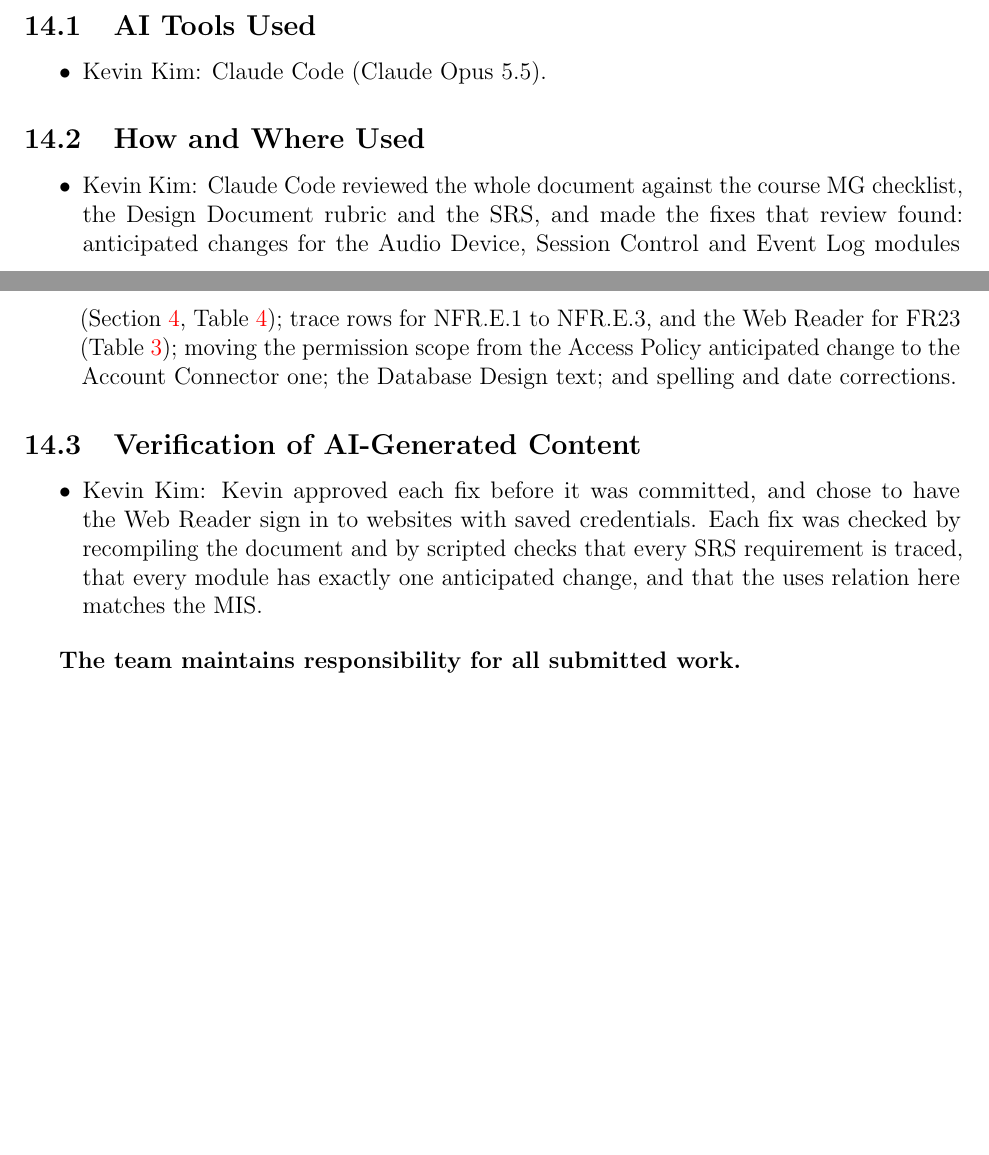
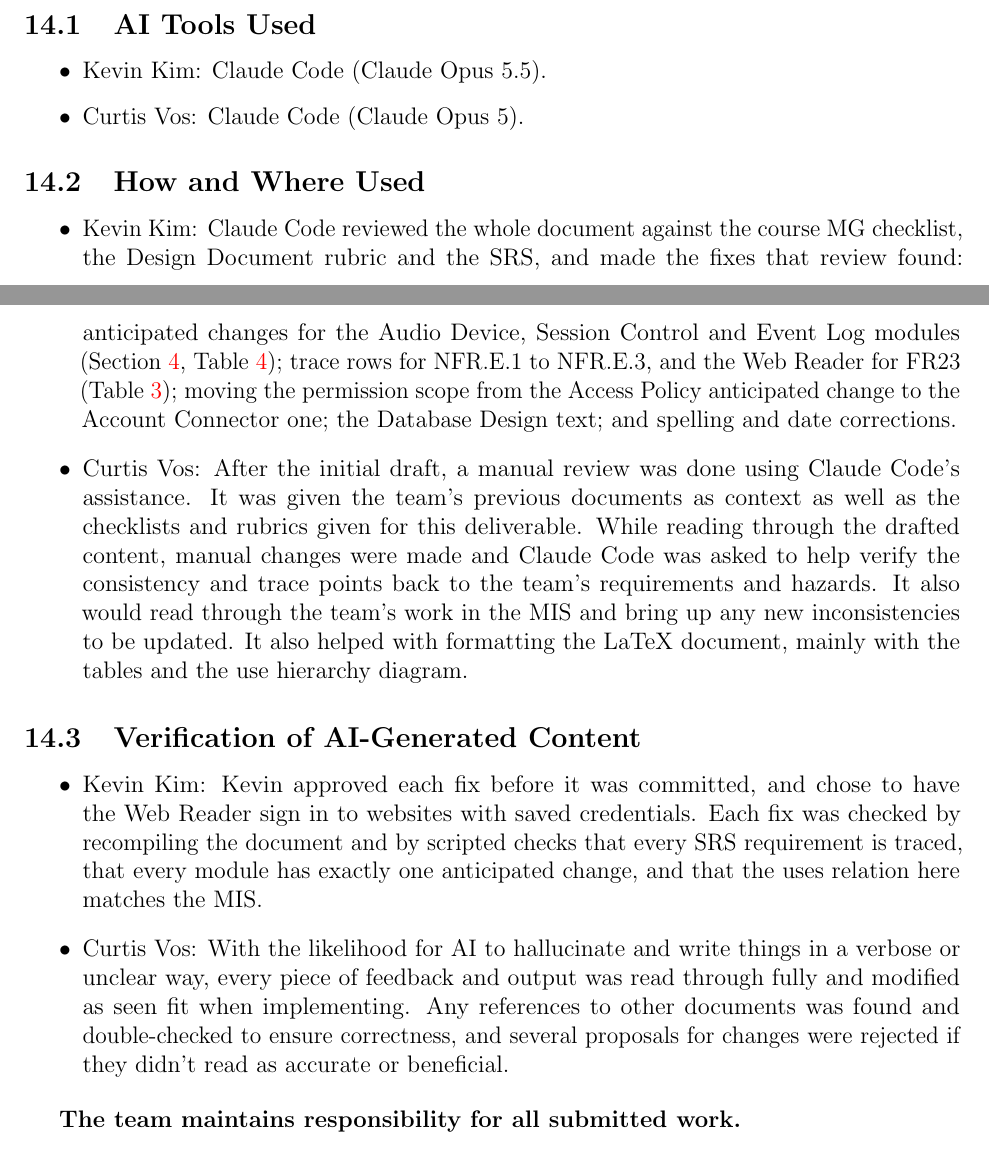
Before and after one commit to NaturalControl/natural-control, a LaTeX document (docs/Design/SoftArchitecture/MG.tex): two parts of pages 20 and 21 of 21, joined at a grey line, cut so that both start at the same text, the shorter picture padded with empty space. Compiled offline with pdfLaTeX.

Commit message:
docs(design): add AI disclosures (Curtis)

```diff
--- a/docs/Design/SoftArchitecture/MG.tex
+++ b/docs/Design/SoftArchitecture/MG.tex
@@ -1008,6 +1008,7 @@ verified), following the Problem Statement, then delete this box.}
 \subsection{AI Tools Used}
 \begin{itemize}
 \item Kevin Kim: Claude Code (Claude Opus 5.5).
+\item Curtis Vos: Claude Code (Claude Opus 5).
 \end{itemize}
 
 \subsection{How and Where Used}
@@ -1019,6 +1020,11 @@ anticipated changes for the Audio Device, Session Control and Event Log modules
 and the Web Reader for FR23 (Table~\ref{TblRT}); moving the permission scope from
 the Access Policy anticipated change to the Account Connector one; the Database
 Design text; and spelling and date corrections.
+\item Curtis Vos: After the initial draft, a manual review was done using Claude Code's assistance.
+It was given the team's previous documents as context as well as the checklists and rubrics given for this deliverable.
+While reading through the drafted content, manual changes were made and Claude Code was asked to help verify the consistency
+and trace points back to the team's requirements and hazards. It also would read through the team's work in the MIS and bring up
+any new inconsistencies to be updated. It also helped with formatting the LaTeX document, mainly with the tables and the use hierarchy diagram.
 \end{itemize}
 
 \subsection{Verification of AI-Generated Content}
@@ -1028,6 +1034,9 @@ Reader sign in to websites with saved credentials. Each fix was checked by
 recompiling the document and by scripted checks that every SRS requirement is
 traced, that every module has exactly one anticipated change, and that the uses
 relation here matches the MIS.
+\item Curtis Vos: With the likelihood for AI to hallucinate and write things in a verbose or unclear way, every piece of feedback and output was
+read through fully and modified as seen fit when implementing. Any references to other documents was found and double-checked to ensure correctness,
+and several proposals for changes were rejected if they didn't read as accurate or beneficial.
 \end{itemize}
 
 \textbf{The team maintains responsibility for all submitted work.}
```
Also changed, not shown: docs/Design/SoftDetailedDes/MIS.tex (+7 -0 lines).
